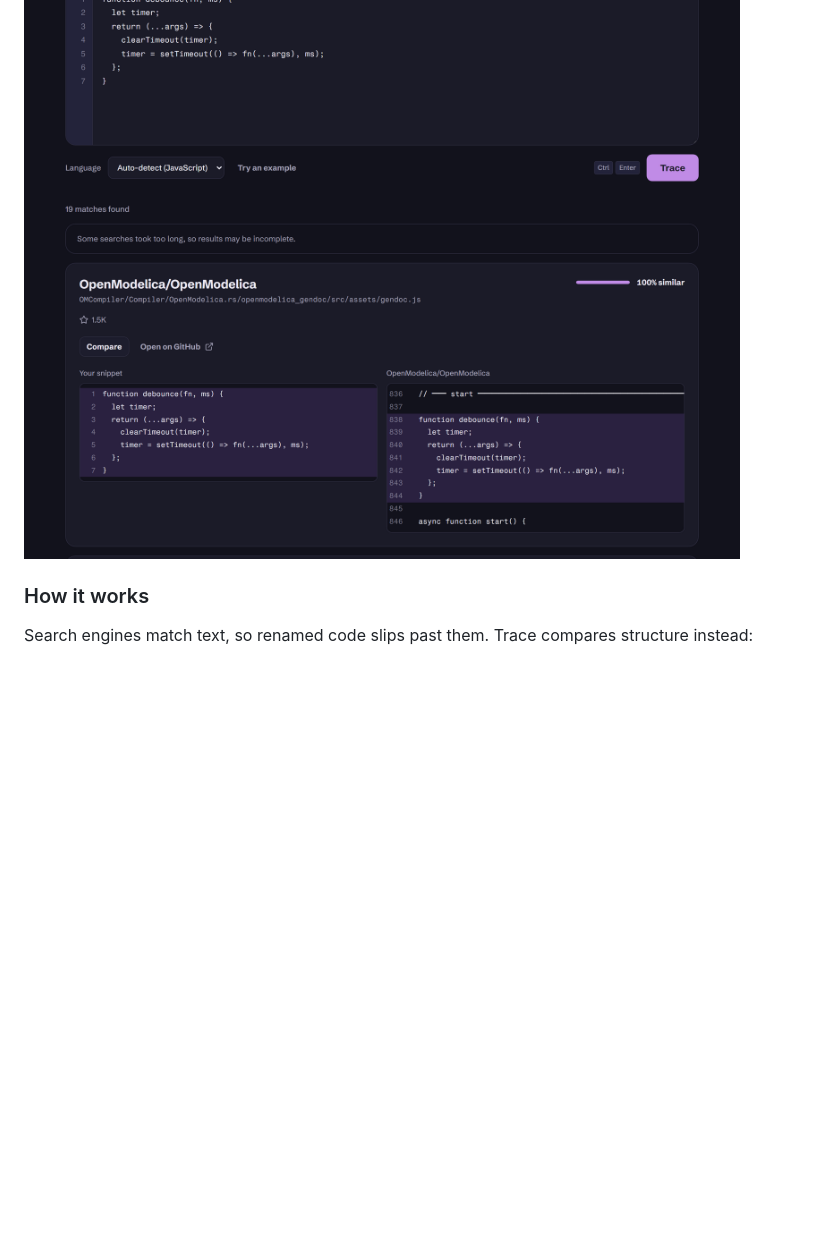
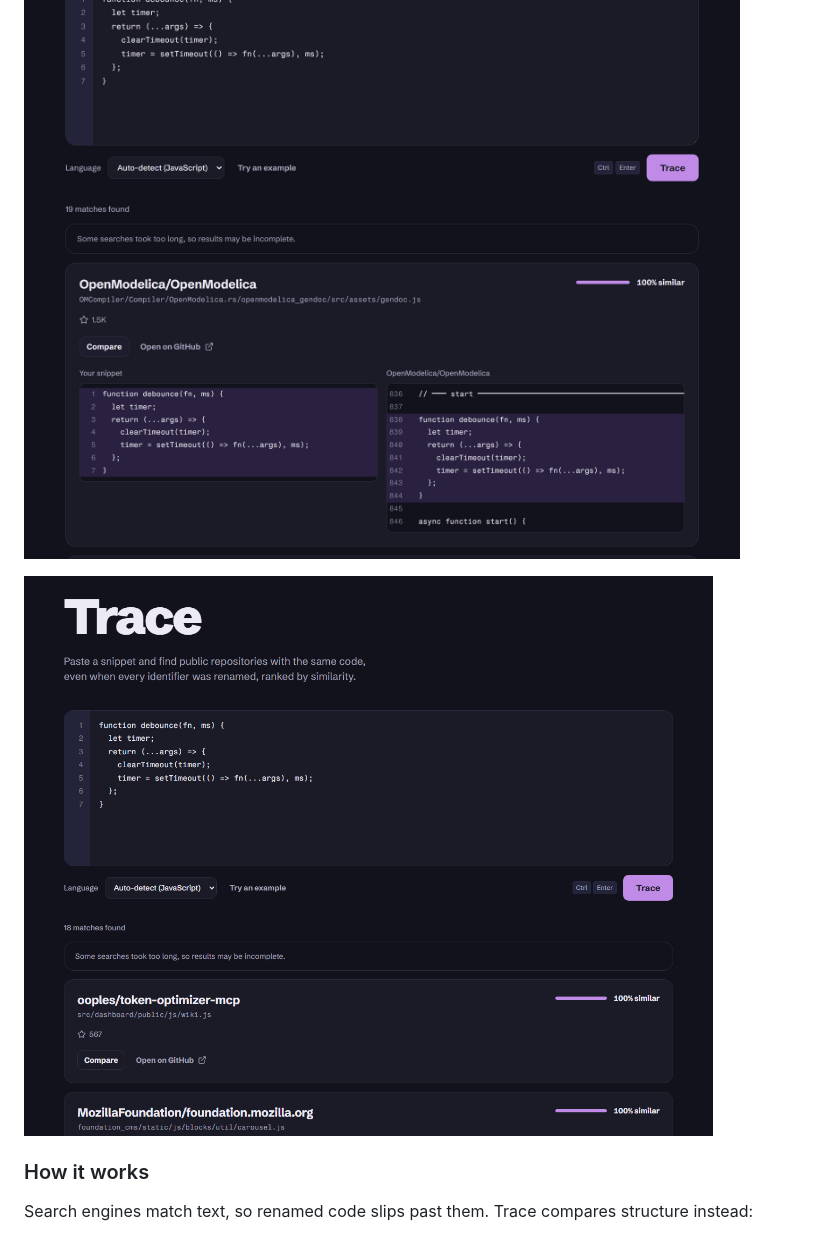
Before and after one commit to theohidekii/codeprint, a Markdown page: README.md, the part around one of its changes. Rendered like a GitHub page; pictures changed too: docs/assets/screen-trace.png (added); blank space fills up the shorter version.

Commit message:
docs: show each tool's page in the README
Co-Authored-By: Claude Opus 5.5 <noreply@anthropic.com>

```diff
--- a/README.md
+++ b/README.md
@@ -25,6 +25,8 @@ Codeprint is a toolkit for investigating code. Paste a snippet and trace it back
 ## Trace
 
 ![Trace finding an exact copy of a debounce function in a public repository, with the matching lines highlighted side by side.](docs/assets/trace-dark.png)
+
+![The Trace page: a pasted debounce function above a list of public repositories ranked by similarity.](docs/assets/screen-trace.png)
 
 ### How it works
 
```
Also changed, not shown: other parts of README.md (+6 -0 lines), docs/assets/demo.gif, docs/assets/screen-blueprint.png (added), docs/assets/screen-fingerprint.png (added), docs/assets/screen-snapshot.png (added).
